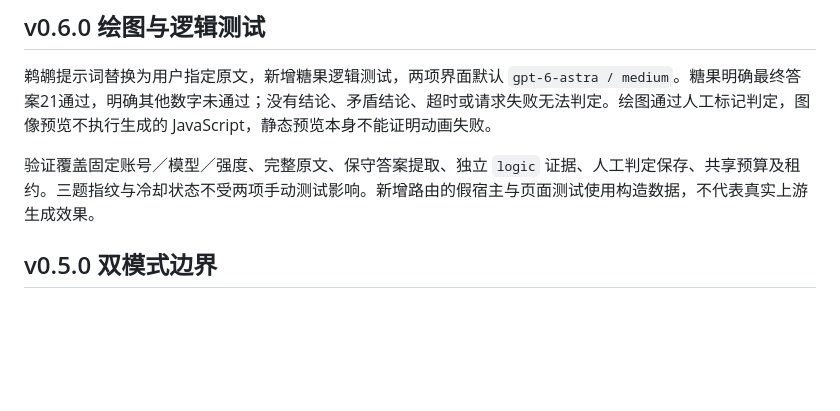
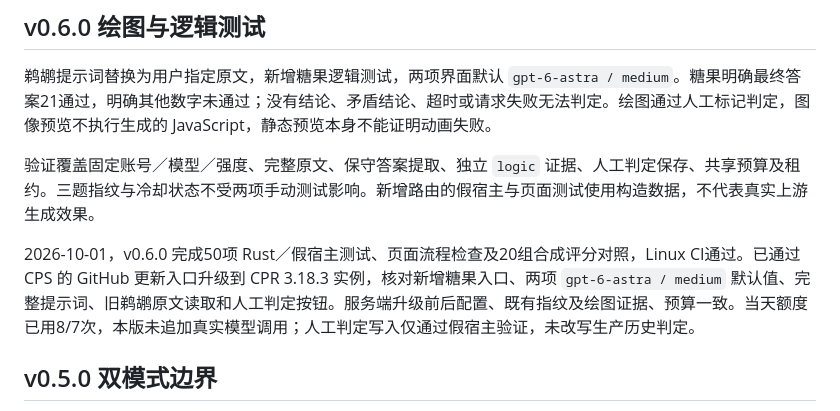
Before and after one commit to jiahao6635/codex-quality-guard, a Markdown page: docs/validation.md, the part around the change. GitHub-like rendering; blank space fills up the shorter version.

Commit message:
docs: record v0.6.0 upgrade verification
Co-authored-by: Codex <noreply@openai.com>

```diff
--- a/docs/validation.md
+++ b/docs/validation.md
@@ -32,6 +32,8 @@ bash -n scripts/package.sh scripts/tick.sh
 鹈鹕提示词替换为用户指定原文，新增糖果逻辑测试，两项界面默认 `gpt-6-astra / medium`。糖果明确最终答案21通过，明确其他数字未通过；没有结论、矛盾结论、超时或请求失败无法判定。绘图通过人工标记判定，图像预览不执行生成的 JavaScript，静态预览本身不能证明动画失败。
 
 验证覆盖固定账号／模型／强度、完整原文、保守答案提取、独立 `logic` 证据、人工判定保存、共享预算及租约。三题指纹与冷却状态不受两项手动测试影响。新增路由的假宿主与页面测试使用构造数据，不代表真实上游生成效果。
+
+2026-10-01，v0.6.0 完成50项 Rust／假宿主测试、页面流程检查及20组合成评分对照，Linux CI通过。已通过 CPS 的 GitHub 更新入口升级到 CPR 3.18.3 实例，核对新增糖果入口、两项 `gpt-6-astra / medium` 默认值、完整提示词、旧鹈鹕原文读取和人工判定按钮。服务端升级前后配置、既有指纹及绘图证据、预算一致。当天额度已用8/7次，本版未追加真实模型调用；人工判定写入仅通过假宿主验证，未改写生产历史判定。
 
 ## v0.5.0 双模式边界
 
```
